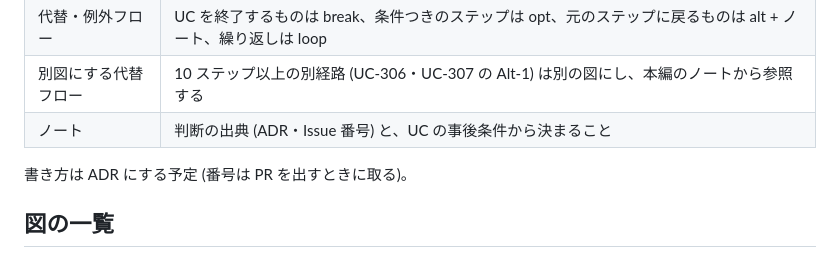
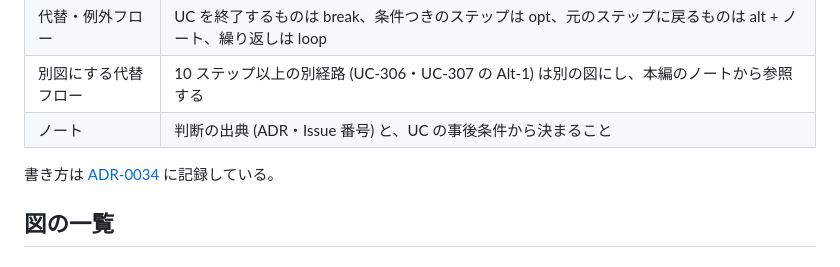
Before and after one commit to KIS18-GDS-Team7/Kinchan, a Markdown page: docs/sequence-diagram/README.md, the part around the change. Drawn GitHub-style.

```diff
--- a/docs/sequence-diagram/README.md
+++ b/docs/sequence-diagram/README.md
@@ -18,7 +18,7 @@
 | 別図にする代替フロー | 10 ステップ以上の別経路 (UC-306・UC-307 の Alt-1) は別の図にし、本編のノートから参照する |
 | ノート | 判断の出典 (ADR・Issue 番号) と、UC の事後条件から決まること |
 
-書き方は ADR にする予定 (番号は PR を出すときに取る)。
+書き方は [ADR-0034](../ADR/0034-sequence-diagram-rules.md) に記録している。
 
 ## 図の一覧
 
```
Also changed, not shown: docs/ADR/0034-sequence-diagram-rules.md (added, +30 -0 lines).
